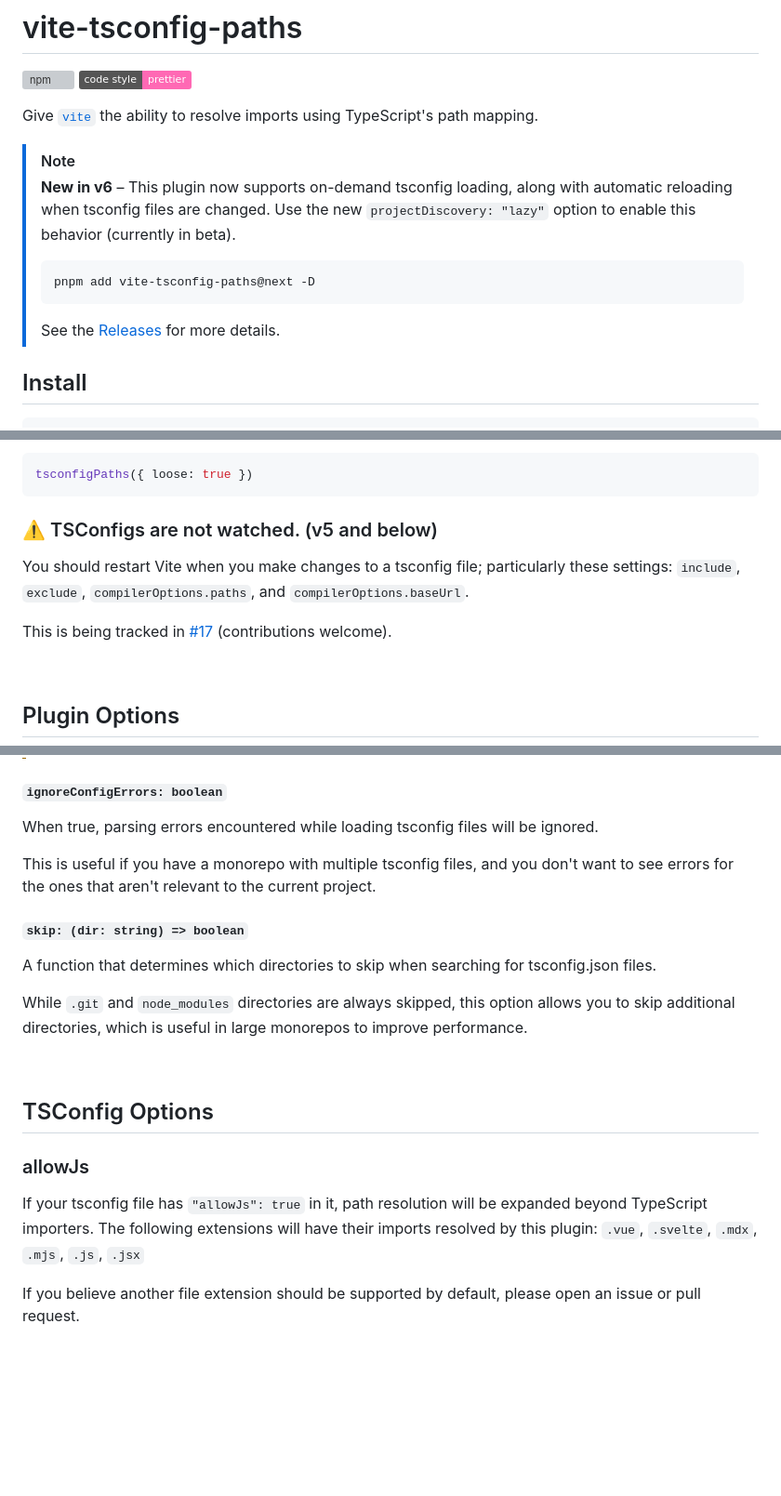
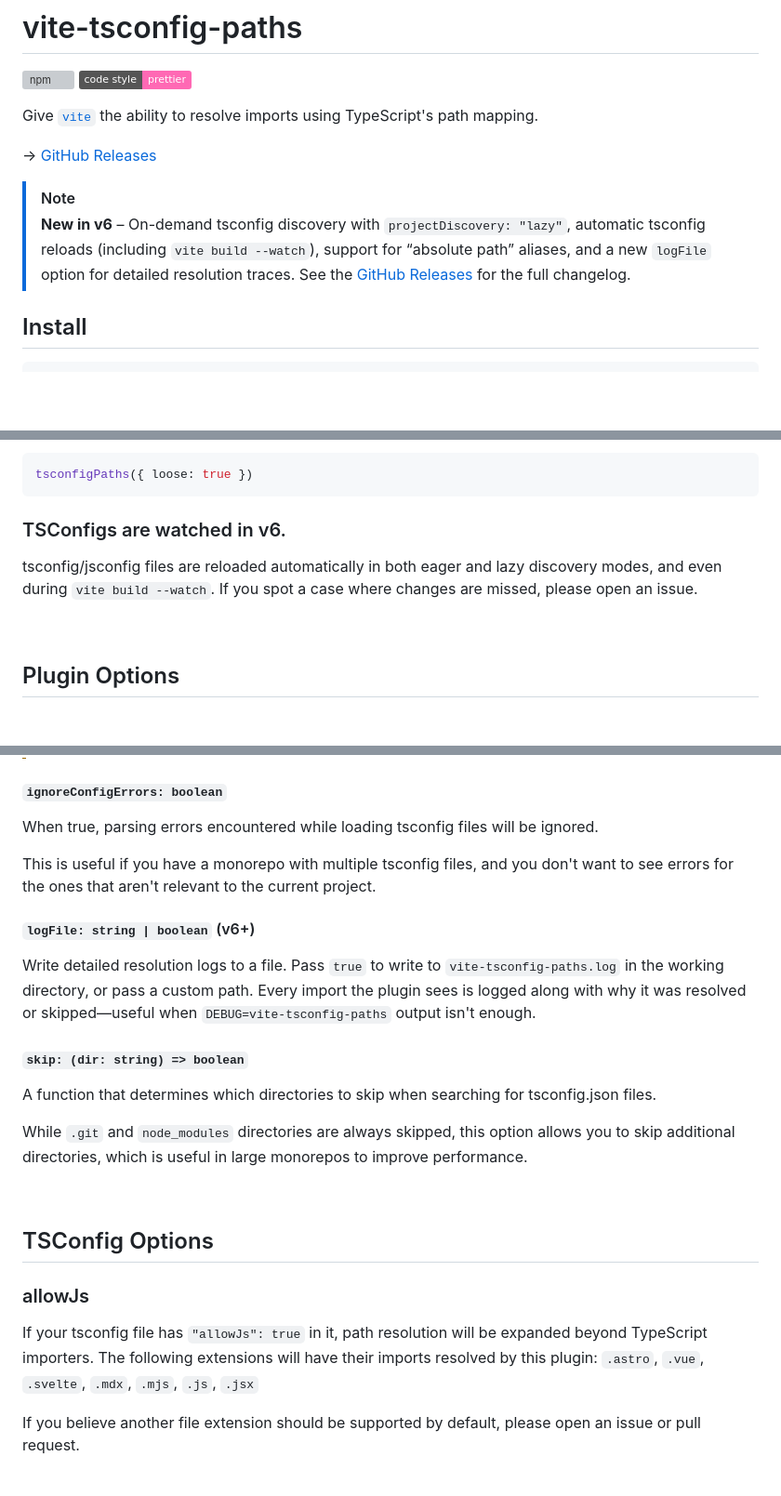
Before and after one commit to aleclarson/vite-tsconfig-paths, a Markdown page: README.md, 3 parts joined by grey strips. Shown: that part at 93% size. GitHub-like rendering; badges without logos; blank space fills up the shorter version; grey boxes are pictures that could not be loaded.

Commit message:
chore(docs): update readme for v6

````diff
--- a/README.md
+++ b/README.md
@@ -14,15 +14,10 @@
 Give [`vite`] the ability to resolve imports using TypeScript's path mapping.
 
 [`vite`]: https://github.com/vitejs/vite
+→ [GitHub Releases](https://github.com/aleclarson/vite-tsconfig-paths/releases)
 
 > [!NOTE]
-> **New in v6** – This plugin now supports on-demand tsconfig loading, along with automatic reloading when tsconfig files are changed. Use the new `projectDiscovery: "lazy"` option to enable this behavior (currently in beta).
->
-> ```sh
-> pnpm add vite-tsconfig-paths@next -D
-> ```
->
-> See the [Releases](https://github.com/aleclarson/vite-tsconfig-paths/releases) for more details.
+> **New in v6** – On-demand tsconfig discovery with `projectDiscovery: "lazy"`, automatic tsconfig reloads (including `vite build --watch`), support for “absolute path” aliases, and a new `logFile` option for detailed resolution traces. See the [GitHub Releases](https://github.com/aleclarson/vite-tsconfig-paths/releases) for the full changelog.
 
 ## Install
 
@@ -77,11 +72,9 @@ To enable path resolution in non-TypeScript modules (e.g. `.vue`, `.svelte`, `.m
 tsconfigPaths({ loose: true })
 ```
 
-### ⚠️ TSConfigs are not watched. (v5 and below)
+### TSConfigs are watched in v6.
 
-You should restart Vite when you make changes to a tsconfig file; particularly these settings: `include`, `exclude`, `compilerOptions.paths`, and `compilerOptions.baseUrl`.
-
-This is being tracked in [#17](https://github.com/aleclarson/vite-tsconfig-paths/issues/17) (contributions welcome).
+tsconfig/jsconfig files are reloaded automatically in both eager and lazy discovery modes, and even during `vite build --watch`. If you spot a case where changes are missed, please open an issue.
 
 &nbsp;
 
@@ -138,6 +131,10 @@ When true, parsing errors encountered while loading tsconfig files will be ignor
 
 This is useful if you have a monorepo with multiple tsconfig files, and you don't want to see errors for the ones that aren't relevant to the current project.
 
+#### `logFile: string | boolean` (v6+)
+
+Write detailed resolution logs to a file. Pass `true` to write to `vite-tsconfig-paths.log` in the working directory, or pass a custom path. Every import the plugin sees is logged along with why it was resolved or skipped—useful when `DEBUG=vite-tsconfig-paths` output isn't enough.
+
 #### `skip: (dir: string) => boolean`
 
 A function that determines which directories to skip when searching for tsconfig.json files.
@@ -150,7 +147,7 @@ While `.git` and `node_modules` directories are always skipped, this option allo
 
 ### allowJs
 
-If your tsconfig file has `"allowJs": true` in it, path resolution will be expanded beyond TypeScript importers. The following extensions will have their imports resolved by this plugin: `.vue`, `.svelte`, `.mdx`, `.mjs`, `.js`, `.jsx`
+If your tsconfig file has `"allowJs": true` in it, path resolution will be expanded beyond TypeScript importers. The following extensions will have their imports resolved by this plugin: `.astro`, `.vue`, `.svelte`, `.mdx`, `.mjs`, `.js`, `.jsx`
 
 If you believe another file extension should be supported by default, please open an issue or pull request.
 
````
Also changed, not shown: other parts of README.md (+3 -1 lines).
